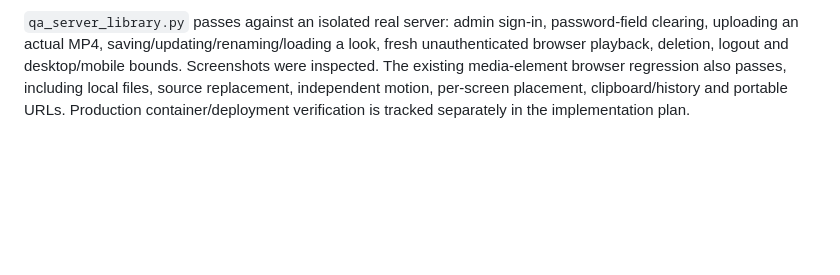
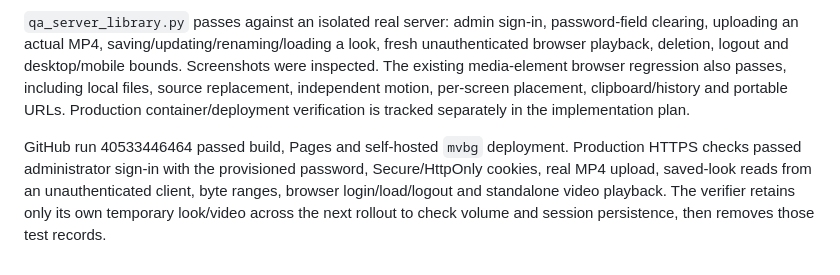
Before and after one commit to sebaram/gsmv-interactive-bg, a Markdown page: QA.md, the part around the change. GitHub-like rendering; blank space fills up the shorter version.

Commit message:
Record server library production verification

```diff
--- a/QA.md
+++ b/QA.md
@@ -130,3 +130,5 @@ Static playback, YouTube adapter, playlist, appearance, grouped editor, shortcut
 76 JavaScript tests and 8 HTTP/storage integration tests pass. Storage checks cover authentication/logout, expiry/password rotation, cross-origin rejection, SQLite persistence, saved video references, public byte ranges, signatures/filenames, upload and quota limits, interrupted-upload cleanup, malformed JSON and isolation of source/database files. Hosted mode disables the LAN state API. Static builds make no storage API requests.
 
 `qa_server_library.py` passes against an isolated real server: admin sign-in, password-field clearing, uploading an actual MP4, saving/updating/renaming/loading a look, fresh unauthenticated browser playback, deletion, logout and desktop/mobile bounds. Screenshots were inspected. The existing media-element browser regression also passes, including local files, source replacement, independent motion, per-screen placement, clipboard/history and portable URLs. Production container/deployment verification is tracked separately in the implementation plan.
+
+GitHub run 40533446464 passed build, Pages and self-hosted `mvbg` deployment. Production HTTPS checks passed administrator sign-in with the provisioned password, Secure/HttpOnly cookies, real MP4 upload, saved-look reads from an unauthenticated client, byte ranges, browser login/load/logout and standalone video playback. The verifier retains only its own temporary look/video across the next rollout to check volume and session persistence, then removes those test records.
```
Also changed, not shown: 1 other file.
